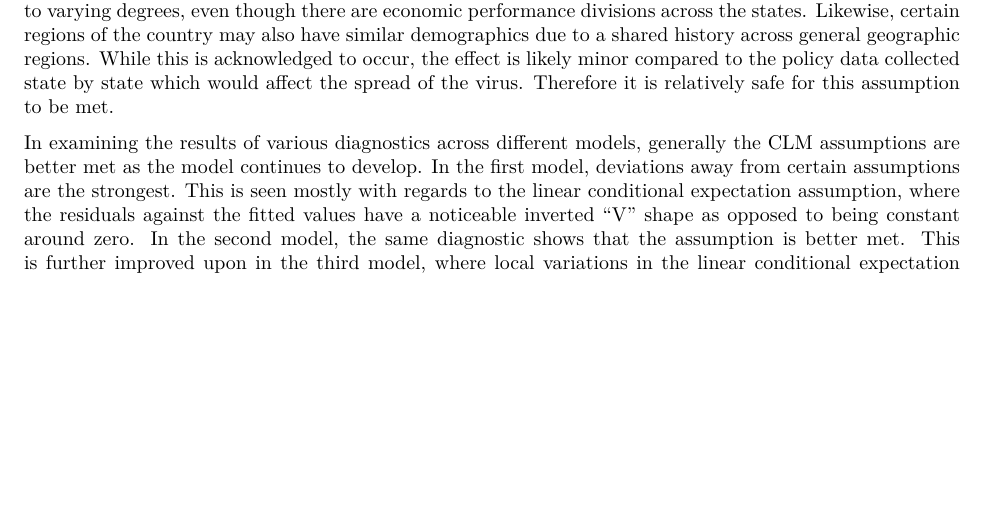
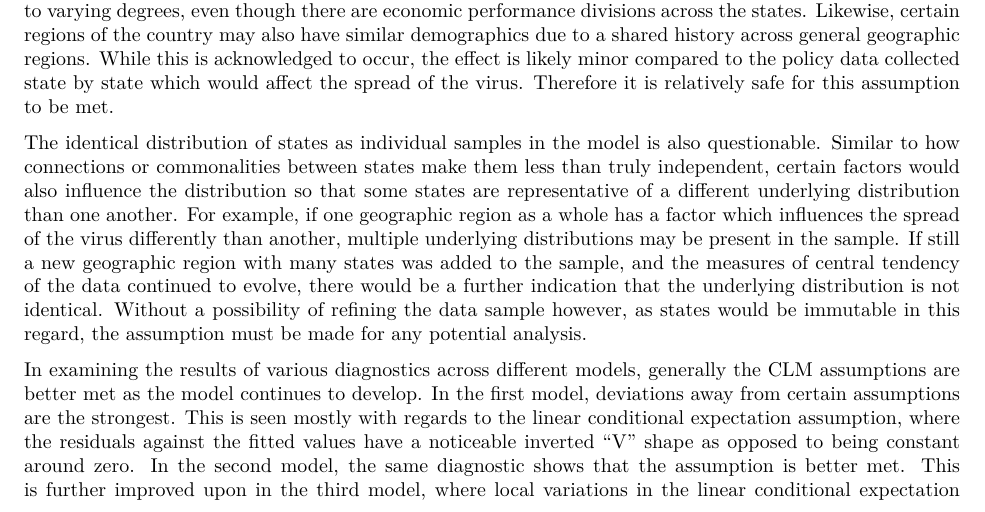
Before and after one commit to stemlock/COVID19_Regression_Study, an R Markdown document (Jackson_Liu_Temlock_Zhang_Lab2_Draft_Report.Rmd): part of page 30 of 37, cut so that both start at the same text, the shorter picture padded with empty space. The pictures show the output file Jackson_Liu_Temlock_Zhang_Lab2_Draft_Report.pdf that the author committed with the source.

Commit message:
Added identical distribution information.

```diff
--- a/Jackson_Liu_Temlock_Zhang_Lab2_Draft_Report.Rmd
+++ b/Jackson_Liu_Temlock_Zhang_Lab2_Draft_Report.Rmd
@@ -576,6 +576,8 @@ plot(model3, which=5)
 
 The most general requirement for all the linear models is that data points be independent and identically distributed (IID) which they are built off of. While for the most part the events of one state will primarily affect that single state, travel by individuals spreading the virus across state lines is an inevitable occurrence. This may cause the spread of a virus within one state to be influenced by those around it, or generally by its position in the country. In addition, all states are involved in the same market economy system of the country to varying degrees, even though there are economic performance divisions across the states. Likewise, certain regions of the country may also have similar demographics due to a shared history across general geographic regions. While this is acknowledged to occur, the effect is likely minor compared to the policy data collected state by state which would affect the spread of the virus. Therefore it is relatively safe for this assumption to be met.
 
+The identical distribution of states as individual samples in the model is also questionable. Similar to how connections or commonalities between states make them less than truly independent, certain factors would also influence the distribution so that some states are representative of a different underlying distribution than one another. For example, if one geographic region as a whole has a factor which influences the spread of the virus differently than another, multiple underlying distributions may be present in the sample. If still a new geographic region with many states was added to the sample, and the measures of central tendency of the data continued to evolve, there would be a further indication that the underlying distribution is not identical. Without a possibility of refining the data sample however, as states would be immutable in this regard, the assumption must be made for any potential analysis.
+
 In examining the results of various diagnostics across different models, generally the CLM assumptions are better met as the model continues to develop. In the first model, deviations away from certain assumptions are the strongest. This is seen mostly with regards to the linear conditional expectation assumption, where the residuals against the fitted values have a noticeable inverted "V" shape as opposed to being constant around zero. In the second model, the same diagnostic shows that the assumption is better met. This is further improved upon in the third model, where local variations in the linear conditional expectation diagnostic plot are generally smoother and more centered around zero. The assumption with the greatest exception to this is that of no high collinearity within the models, as each coefficient in each model was shown to have VIF values not near the cut off value of four.
 
 However, when adding more variables in the third model, other assumptions begin to be less well met. For example, the normality of the error term in the model is less well fit than it was in the earlier models. It can be seen in the third model's Q-Q plot how at fitted values towards the edges of the model's range, there exists the greatest deviation away from normality. This assumption is generally less important than that of the linear conditional expectation, however, which is a fundamental part of CLM. Therefore, the third model can still be considered as generally improving the overall analysis.
```
Also changed, not shown: Jackson_Liu_Temlock_Zhang_Lab2_Draft_Report.pdf.
